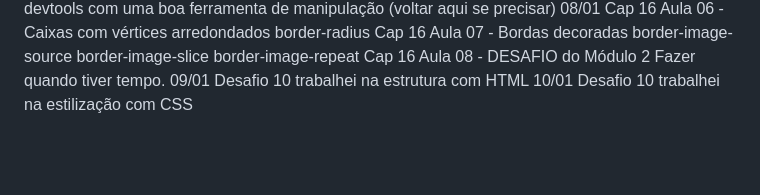
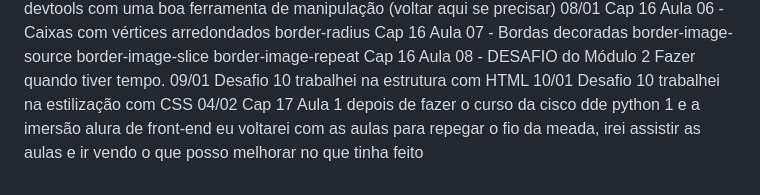
Before and after one commit to kaducodes/HTML5-e-CSS3, a Markdown page: README.md, the part around the change. Drawn GitHub-style; blank space fills up the shorter version.

Commit message:
commit 04/02/2025
volta ao curso do módulo 2 do curso em vídeo no capítulo 17 para corrigir o desafio 10.

```diff
--- a/README.md
+++ b/README.md
@@ -205,3 +205,7 @@
 10/01
     Desafio 10
         trabalhei na estilização com CSS
+04/02
+    Cap 17 Aula 1
+        depois de fazer o curso da cisco dde python 1 e a imersão alura de front-end eu voltarei com as aulas
+        para repegar o fio da meada, irei assistir as aulas e ir vendo o que posso melhorar no que tinha feito
```
